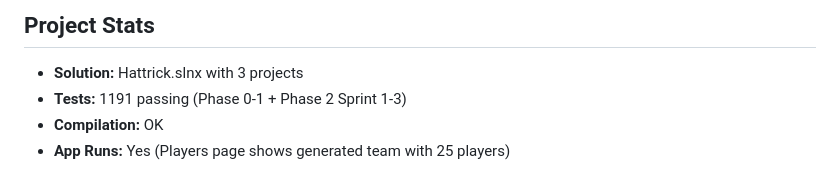
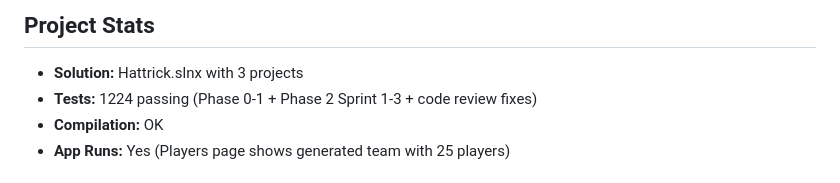
Before and after one commit to RandomPerson75983/Hattrick, a Markdown page: Docs/STATUS.md, the part around the change. Drawn GitHub-style.

Commit message:
docs: update STATUS.md test count to 1224 after code review fixes
Co-Authored-By: Claude Opus 4.5 <noreply@anthropic.com>

```diff
--- a/Docs/STATUS.md
+++ b/Docs/STATUS.md
@@ -7,7 +7,7 @@
 ## Project Stats
 
 - **Solution:** Hattrick.slnx with 3 projects
-- **Tests:** 1191 passing (Phase 0-1 + Phase 2 Sprint 1-3)
+- **Tests:** 1224 passing (Phase 0-1 + Phase 2 Sprint 1-3 + code review fixes)
 - **Compilation:** OK
 - **App Runs:** Yes (Players page shows generated team with 25 players)
 
```
